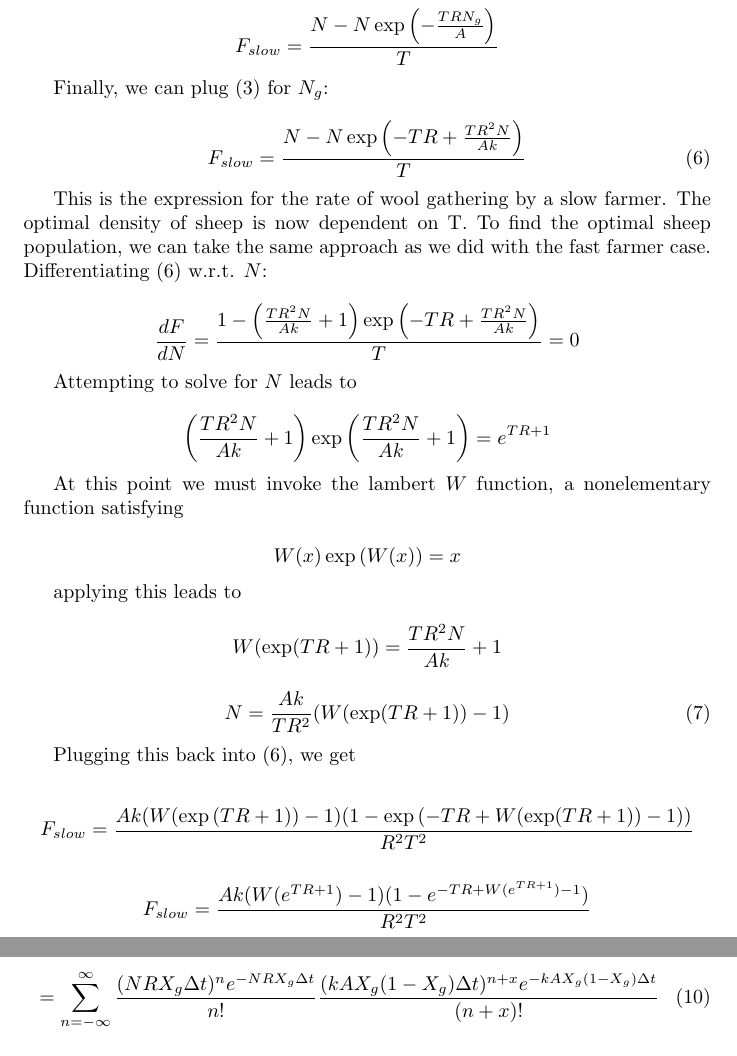
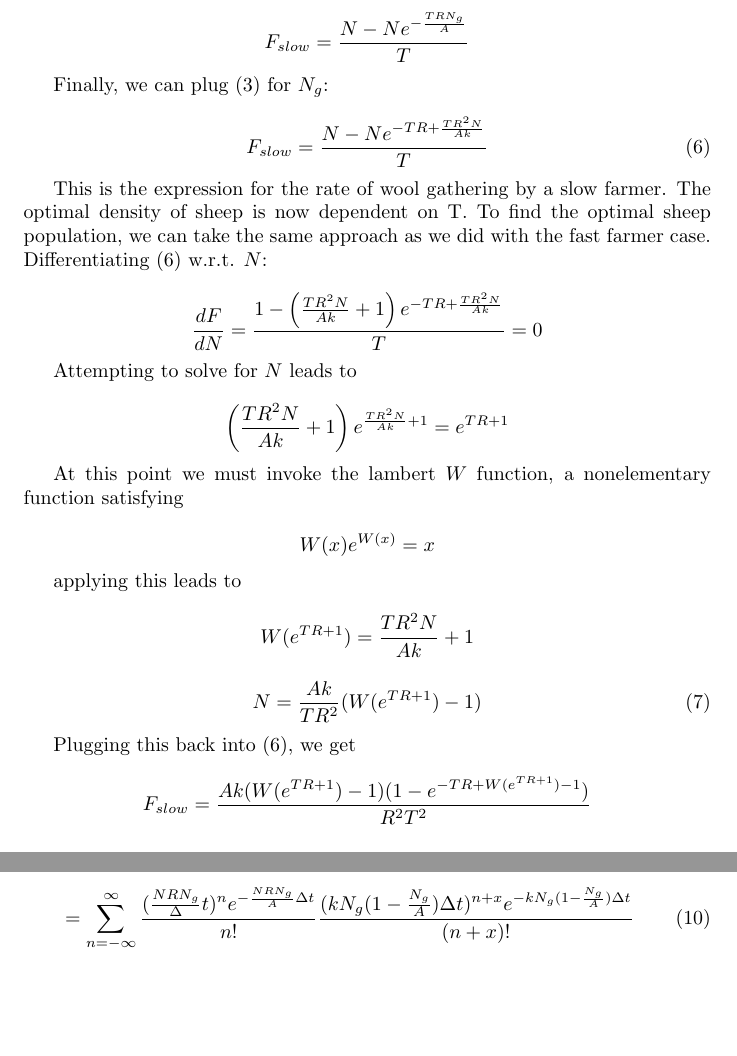
Before and after one commit to ELFREELAND/minecraft_sheep, a LaTeX paper (draft.tex): two parts of pages 5 and 9 of 9 before the commit and two parts of pages 5 and 10 of 10 after it, joined at a grey line, cut at the place of the change, the shorter picture padded with empty space. Compiled offline with pdfLaTeX.

Commit message:
changed the exp back to e^x
and finished doing X_g -> N_g

```diff
--- a/draft.tex
+++ b/draft.tex
@@ -120,39 +120,37 @@ $$N_w(T)=N-N\exp\left(\frac{TRN_g}{A}\right)$$
 
 So when the farmer comes back to shear the sheep at $t=T$, they will get $N-N\exp\left(-\frac{TRN_g}{A}\right)$ blocks of wool. If the farmer keeps coming back every $T$ seconds, they will be gathering wool at a rate
 
-$$F_{slow}=\frac{N-N\exp\left(-\frac{TRN_g}{A}\right)}{T}$$
+$$F_{slow}=\frac{N-Ne^{-\frac{TRN_g}{A}}}{T}$$
 
 Finally, we can plug (\ref{grass_cover}) for $N_g$:
 
 \begin{equation}
     \label{fslow}
-F_{slow}=\frac{N-N\exp\left(-TR+\frac{TR^2N}{Ak}\right)}{T}
+F_{slow}=\frac{N-Ne^{-TR+\frac{TR^2N}{Ak}}}{T}
 \end{equation}
 
 This is the expression for the rate of wool gathering by a slow farmer. The optimal density of sheep is now dependent on T. To find the optimal sheep population, we can take the same approach as we did with the fast farmer case. Differentiating (\ref{fslow}) w.r.t. $N$:
 
-$$\frac{dF}{dN}=\frac{1-\left(\frac{TR^2N}{Ak}+1\right)\exp\left(-TR+\frac{TR^2N}{Ak}\right)}{T}=0$$
+$$\frac{dF}{dN}=\frac{1-\left(\frac{TR^2N}{Ak}+1\right)e^{-TR+\frac{TR^2N}{Ak}}}{T}=0$$
 
 Attempting to solve for $N$ leads to
 
-$$\left(\frac{TR^2N}{Ak}+1\right)\exp\left(\frac{TR^2N}{Ak}+1\right)=e^{TR+1}$$
+$$\left(\frac{TR^2N}{Ak}+1\right)e^{\frac{TR^2N}{Ak}+1}=e^{TR+1}$$
 
 At this point we must invoke the lambert $W$ function, a nonelementary function satisfying
 
-$$W(x)\exp\left(W(x)\right)=x$$
+$$W(x)e^{W(x)}=x$$
 
 applying this leads to
 
-$$W(\exp(TR+1))=\frac{TR^2N}{Ak}+1$$
+$$W(e^{TR+1})=\frac{TR^2N}{Ak}+1$$
 
 \begin{equation}
     \label{fslow_optimal_n}
-N=\frac{Ak}{TR^2}(W(\exp(TR+1))-1)
+    N=\frac{Ak}{TR^2}(W(e^{TR+1})-1)
 \end{equation}
 
 Plugging this back into (\ref{fslow}), we get
-
-$$F_{slow}=\frac{Ak(W(\exp\left(TR+1\right))-1)(1-\exp\left(-TR+W(\exp(TR+1))-1\right))}{R^2T^2}$$
 
 $$F_{slow}=\frac{Ak(W(e^{TR+1})-1)(1-e^{-TR+W(e^{TR+1})-1})}{R^2T^2}$$
 
@@ -235,6 +236,6 @@ Similarly, we can model grass growth with a poisson distribution. The probabilit
 
 \begin{equation}
-    \Pr(\Delta(AX_g)_{r}=x)=\frac{(kAX_g(1-X_g)\Delta t)^xe^{kAX_g(1-X_g)\Delta t}}{x!}
+    \Pr(\Delta_rN_g=x)=\frac{(kN_g(1-\frac{N_g}{A})\Delta t)^xe^{kN_g(1-\frac{N_g}{A})\Delta t}}{x!}
     \label{grass_regrow_poisson}
 \end{equation}
 
@@ -248,6 +249,6 @@ $$\Pr(\Delta(AX_g)=x)=\sum_{n=-\infty}^{\infty}\Pr(\Delta(AX_g)_{e}=-n)\Pr(\Delt
 
 \begin{equation}
-    =\sum_{n=-\infty}^{\infty}\frac{(NRX_g\Delta t)^ne^{-NRX_g\Delta t}}{n!}\frac{(kAX_g(1-X_g)\Delta t)^{n+x}e^{-kAX_g(1-X_g)\Delta t}}{(n+x)!}
+    =\sum_{n=-\infty}^{\infty}\frac{(\frac{NRN_g}\Delta t)^ne^{-\frac{NRN_g}{A}\Delta t}}{n!}\frac{(kN_g(1-\frac{N_g}{A})\Delta t)^{n+x}e^{-kN_g(1-\frac{N_g}{A})\Delta t}}{(n+x)!}
     \label{grass_pop_poisson_conv}
 \end{equation}
 
```
Also changed, not shown: draft.pdf, f_fast.pdf, draft.tex (37 more changed lines), 2 other files.
